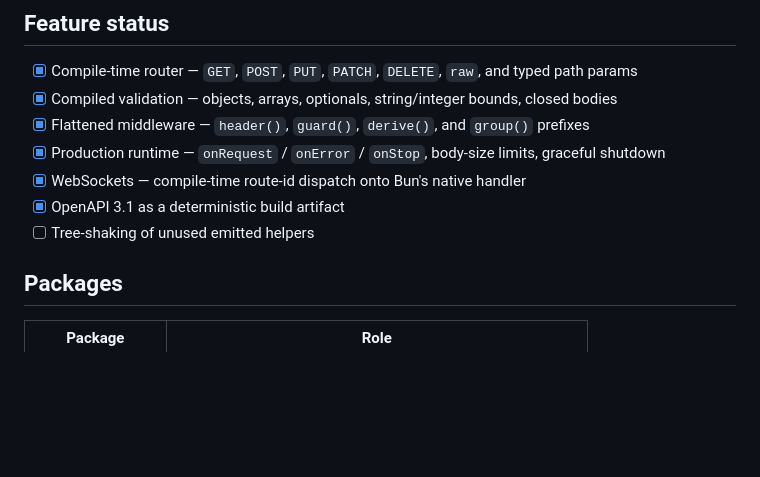
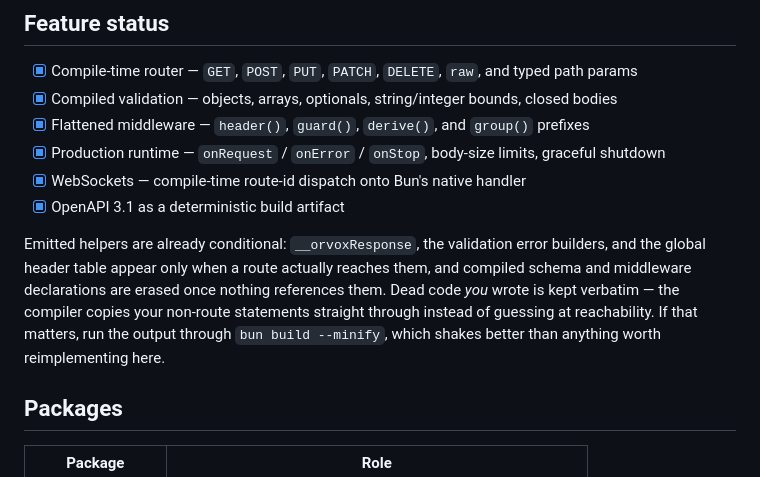
Before and after one commit to proamer/ORVOX, a Markdown page: README.md, the part around one of its changes. GitHub-like rendering; blank space fills up the shorter version.

```diff
--- a/README.md
+++ b/README.md
@@ -207,7 +207,8 @@ An architectural comparison, not a benchmark result. For numbers, run the lab yo
 - [x] Production runtime — `onRequest` / `onError` / `onStop`, body-size limits, graceful shutdown
 - [x] WebSockets — compile-time route-id dispatch onto Bun's native handler
 - [x] OpenAPI 3.1 as a deterministic build artifact
-- [ ] Tree-shaking of unused emitted helpers
+
+Emitted helpers are already conditional: `__orvoxResponse`, the validation error builders, and the global header table appear only when a route actually reaches them, and compiled schema and middleware declarations are erased once nothing references them. Dead code *you* wrote is kept verbatim — the compiler copies your non-route statements straight through instead of guessing at reachability. If that matters, run the output through `bun build --minify`, which shakes better than anything worth reimplementing here.
 
 ## Packages
 
```
Also changed, not shown: other parts of README.md (+1 -1 lines).
